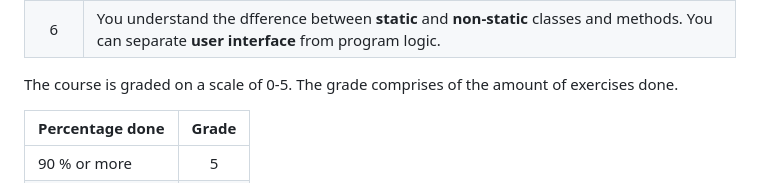
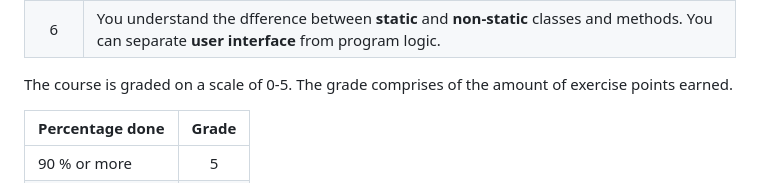
Before and after one commit to rikuf2/basic-csharp, a Markdown page: src/content/index.md, the part around the change. GitHub-like rendering.

Commit message:
fix wording

```diff
--- a/src/content/index.md
+++ b/src/content/index.md
@@ -33,7 +33,7 @@ The list below does not include everything, but exists to give a guideline for s
 |  6   | You understand the dfference between **static** and **non-static** classes and methods. You can separate **user interface** from program logic.                                                                                                                               |
 
 
-The course is graded on a scale of 0-5. The grade comprises of the amount of exercises done.
+The course is graded on a scale of 0-5. The grade comprises of the amount of exercise points earned.
 
 | Percentage done | Grade |
 | :-------------- | :---: |
```
